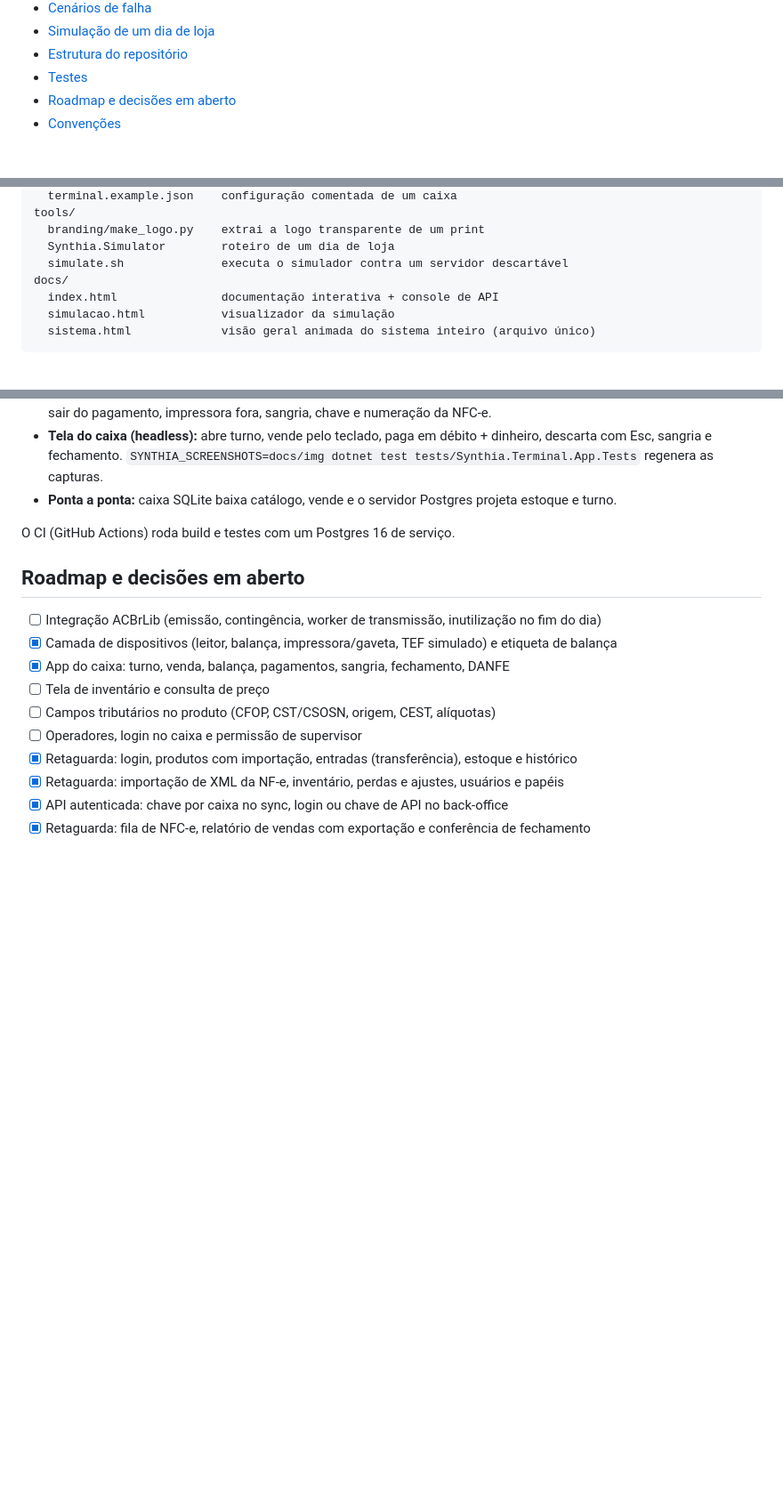
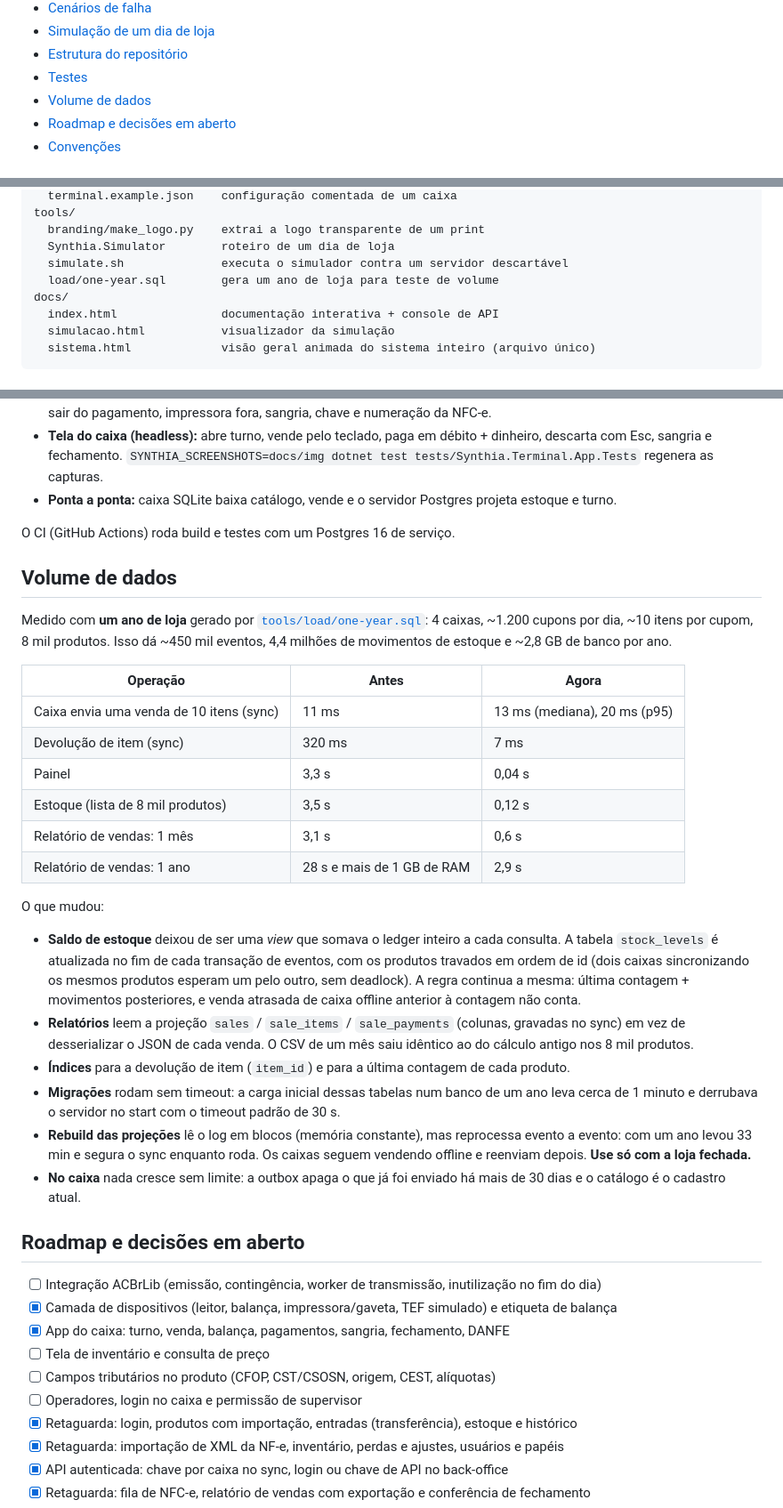
Before and after one commit to lacerdaaa/pdv-synthia, a Markdown page: README.md, 3 parts joined by grey strips. Shown at 89% size. Rendered like a GitHub page; blank space fills up the shorter version.

Commit message:
docs: data volume measurements and what changed for scale

```diff
--- a/README.md
+++ b/README.md
@@ -37,6 +37,7 @@ simulador de sync, o catálogo de eventos e um **console de API ao vivo** gerado
 - [Simulação de um dia de loja](#simulação-de-um-dia-de-loja)
 - [Estrutura do repositório](#estrutura-do-repositório)
 - [Testes](#testes)
+- [Volume de dados](#volume-de-dados)
 - [Roadmap e decisões em aberto](#roadmap-e-decisões-em-aberto)
 - [Convenções](#convenções)
 
@@ -407,6 +408,7 @@ tools/
   branding/make_logo.py    extrai a logo transparente de um print
   Synthia.Simulator        roteiro de um dia de loja
   simulate.sh              executa o simulador contra um servidor descartável
+  load/one-year.sql        gera um ano de loja para teste de volume
 docs/
   index.html               documentação interativa + console de API
   simulacao.html           visualizador da simulação
@@ -433,6 +435,38 @@ dotnet test
 
 O CI (GitHub Actions) roda build e testes com um Postgres 16 de serviço.
 
+## Volume de dados
+
+Medido com **um ano de loja** gerado por [`tools/load/one-year.sql`](tools/load/one-year.sql): 4 caixas, ~1.200 cupons
+por dia, ~10 itens por cupom, 8 mil produtos. Isso dá ~450 mil eventos, 4,4 milhões de movimentos de estoque e
+~2,8 GB de banco por ano.
+
+| Operação | Antes | Agora |
+|---|---|---|
+| Caixa envia uma venda de 10 itens (sync) | 11 ms | 13 ms (mediana), 20 ms (p95) |
+| Devolução de item (sync) | 320 ms | 7 ms |
+| Painel | 3,3 s | 0,04 s |
+| Estoque (lista de 8 mil produtos) | 3,5 s | 0,12 s |
+| Relatório de vendas: 1 mês | 3,1 s | 0,6 s |
+| Relatório de vendas: 1 ano | 28 s e mais de 1 GB de RAM | 2,9 s |
+
+O que mudou:
+
+- **Saldo de estoque** deixou de ser uma *view* que somava o ledger inteiro a cada consulta. A tabela `stock_levels`
+  é atualizada no fim de cada transação de eventos, com os produtos travados em ordem de id (dois caixas
+  sincronizando os mesmos produtos esperam um pelo outro, sem deadlock). A regra continua a mesma:
+  última contagem + movimentos posteriores, e venda atrasada de caixa offline anterior à contagem não conta.
+- **Relatórios** leem a projeção `sales` / `sale_items` / `sale_payments` (colunas, gravadas no sync) em vez de
+  desserializar o JSON de cada venda. O CSV de um mês saiu idêntico ao do cálculo antigo nos 8 mil produtos.
+- **Índices** para a devolução de item (`item_id`) e para a última contagem de cada produto.
+- **Migrações** rodam sem timeout: a carga inicial dessas tabelas num banco de um ano leva cerca de 1 minuto
+  e derrubava o servidor no start com o timeout padrão de 30 s.
+- **Rebuild das projeções** lê o log em blocos (memória constante), mas reprocessa evento a evento: com um ano
+  levou 33 min e segura o sync enquanto roda. Os caixas seguem vendendo offline e reenviam depois.
+  **Use só com a loja fechada.**
+- **No caixa** nada cresce sem limite: a outbox apaga o que já foi enviado há mais de 30 dias e o catálogo é o
+  cadastro atual.
+
 ## Roadmap e decisões em aberto
 
 - [ ] Integração ACBrLib (emissão, contingência, worker de transmissão, inutilização no fim do dia)
```
Also changed, not shown: other parts of README.md (+1 -0 lines).
